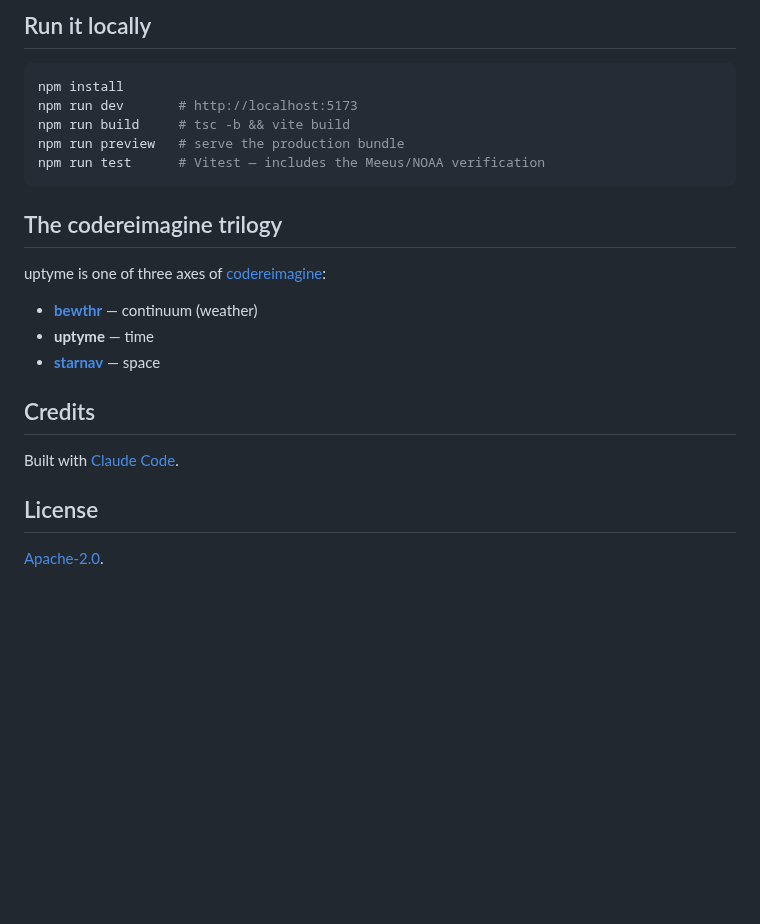
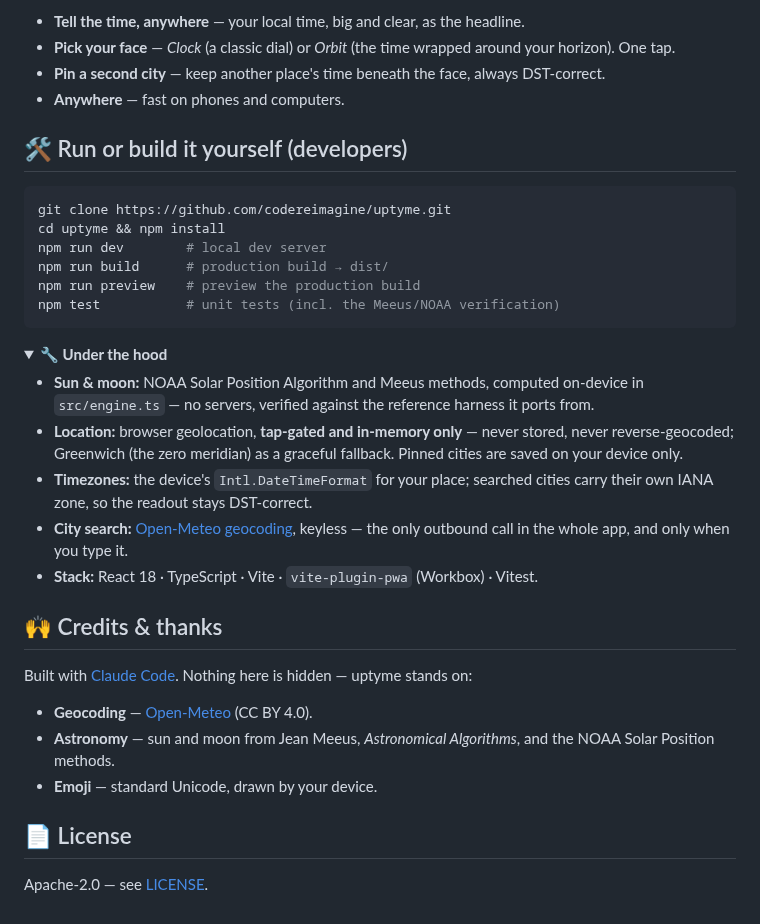
Before and after one commit to codereimagine/uptyme, a Markdown page: README.md, the part around one of its changes. Rendered like a GitHub page; folded sections open; blank space fills up the shorter version.

````diff
--- a/README.md
+++ b/README.md
@@ -45,26 +45,38 @@ React 18 · Vite · TypeScript · `vite-plugin-pwa` (Workbox) · Vitest. A PWA
 
-## Run it locally
+- **Tell the time, anywhere** — your local time, big and clear, as the headline.
+- **Pick your face** — *Clock* (a classic dial) or *Orbit* (the time wrapped around your horizon). One tap.
+- **Pin a second city** — keep another place's time beneath the face, always DST-correct.
+- **Anywhere** — fast on phones and computers.
 
-```sh
-npm install
-npm run dev       # http://localhost:5173
-npm run build     # tsc -b && vite build
-npm run preview   # serve the production bundle
-npm run test      # Vitest — includes the Meeus/NOAA verification
+## 🛠️ Run or build it yourself (developers)
+
+```bash
+git clone https://github.com/codereimagine/uptyme.git
+cd uptyme && npm install
+npm run dev        # local dev server
+npm run build      # production build → dist/
+npm run preview    # preview the production build
+npm test           # unit tests (incl. the Meeus/NOAA verification)
 ```
 
-## The codereimagine trilogy
+<details><summary><b>🔧 Under the hood</b></summary>
 
-uptyme is one of three axes of [codereimagine](https://github.com/codereimagine):
+- **Sun & moon:** NOAA Solar Position Algorithm and Meeus methods, computed on-device in `src/engine.ts` — no servers, verified against the reference harness it ports from.
+- **Location:** browser geolocation, **tap-gated and in-memory only** — never stored, never reverse-geocoded; Greenwich (the zero meridian) as a graceful fallback. Pinned cities are saved on your device only.
+- **Timezones:** the device's `Intl.DateTimeFormat` for your place; searched cities carry their own IANA zone, so the readout stays DST-correct.
+- **City search:** [Open-Meteo geocoding](https://open-meteo.com/en/docs/geocoding-api), keyless — the only outbound call in the whole app, and only when you type it.
+- **Stack:** React 18 · TypeScript · Vite · `vite-plugin-pwa` (Workbox) · Vitest.
 
-- **[bewthr](https://github.com/codereimagine/bewthr)** — continuum (weather)
-- **uptyme** — time
-- **[starnav](https://github.com/codereimagine/starnav)** — space
+</details>
 
-## Credits
+## 🙌 Credits & thanks
 
-Built with [Claude Code](https://claude.com/claude-code).
+Built with [Claude Code](https://claude.com/claude-code). Nothing here is hidden — uptyme stands on:
 
-## License
+- **Geocoding** — [Open-Meteo](https://open-meteo.com) (CC BY 4.0).
+- **Astronomy** — sun and moon from Jean Meeus, *Astronomical Algorithms*, and the NOAA Solar Position methods.
+- **Emoji** — standard Unicode, drawn by your device.
 
-[Apache-2.0](LICENSE).
+## 📄 License
+
+Apache-2.0 — see [LICENSE](LICENSE).
````
Also changed, not shown: other parts of README.md (+24 -24 lines), docs/screenshots/clock-day.png (added), docs/screenshots/clock-night.png (added), docs/screenshots/orbit-day.png (added), docs/screenshots/orbit-night.png (added), docs/screenshots/watch-desktop.png (deleted), docs/screenshots/watch-mobile.png (deleted).
